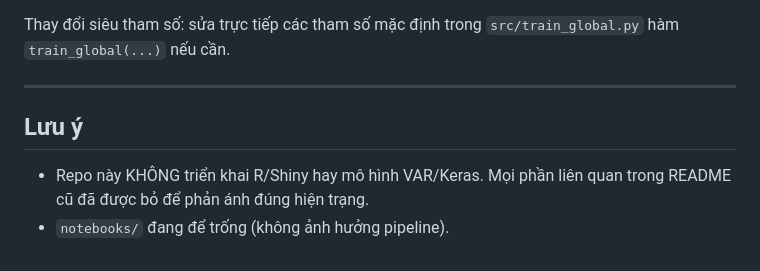
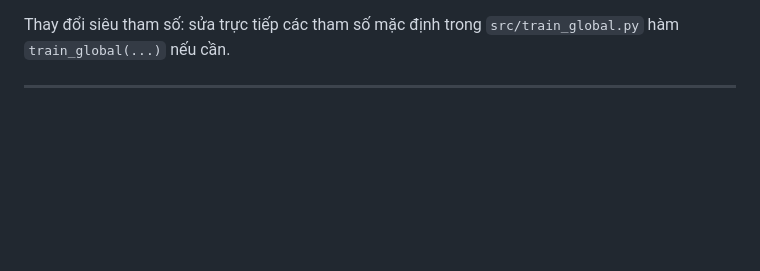
Before and after one commit to thisishiu/Ha-Noi-Weather-Forecast, a Markdown page: README.md, the part around the change. Drawn GitHub-style; blank space fills up the shorter version.

```diff
--- a/README.md
+++ b/README.md
@@ -94,8 +94,3 @@ python src/visualize.py
 Thay đổi siêu tham số: sửa trực tiếp các tham số mặc định trong `src/train_global.py` hàm `train_global(...)` nếu cần.
 
 ---
-
-## Lưu ý
-
-- Repo này KHÔNG triển khai R/Shiny hay mô hình VAR/Keras. Mọi phần liên quan trong README cũ đã được bỏ để phản ánh đúng hiện trạng.
-- `notebooks/` đang để trống (không ảnh hưởng pipeline).
```
